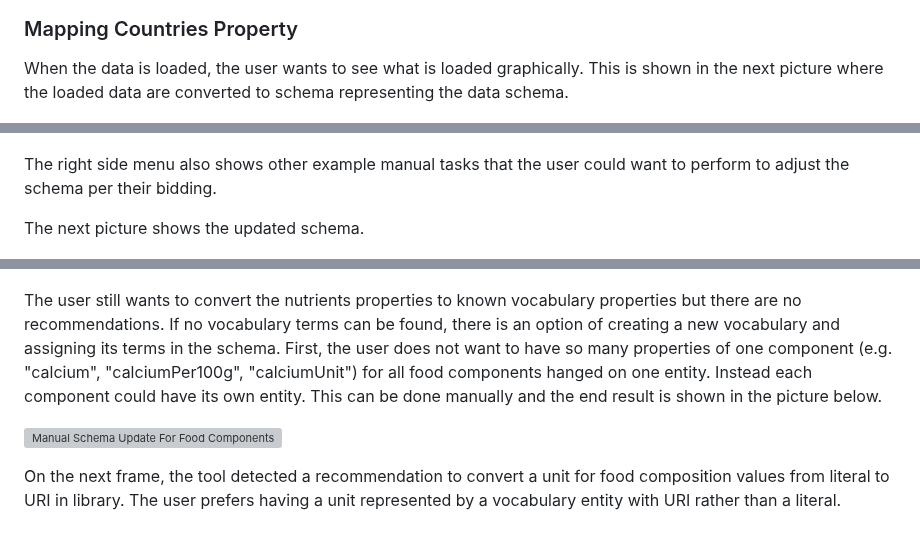
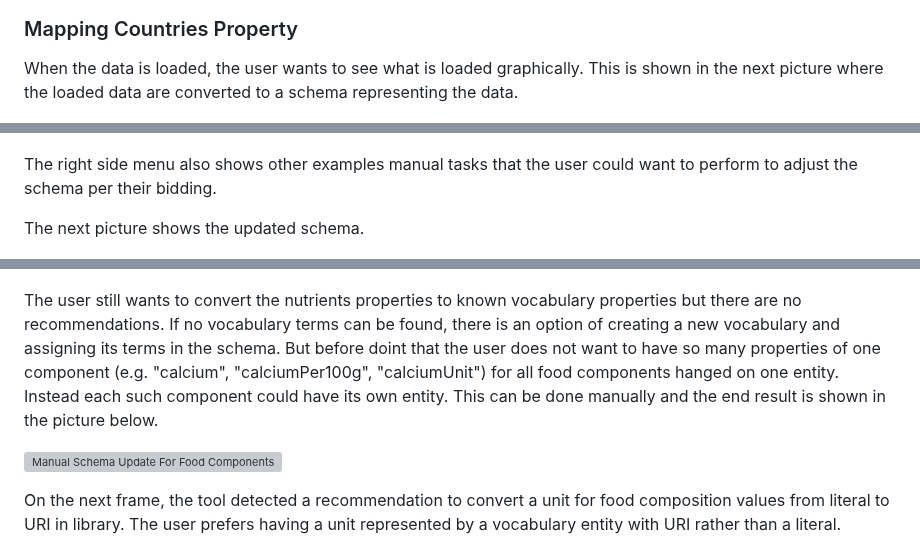
Before and after one commit to georgeus19/klofan, a Markdown page: docs/use-cases/food-use-case.md, 3 parts joined by grey strips. Drawn GitHub-style; grey boxes are pictures that could not be loaded.

```diff
--- a/docs/use-cases/food-use-case.md
+++ b/docs/use-cases/food-use-case.md
@@ -43,7 +44,7 @@ The user loads a json with product data into the tool. Since there may be a lot
 
 ### Mapping Countries Property
 
-When the data is loaded, the user wants to see what is loaded graphically. This is shown in the next picture where the loaded data are converted to schema representing the data schema.
+When the data is loaded, the user wants to see what is loaded graphically. This is shown in the next picture where the loaded data are converted to a schema representing the data.
 
 ![Data Schema](./img/food-schema.png)
 
@@ -82,13 +83,13 @@ Again the user is interested about what the found term matched and wants to prev
 
 ![Add Entity Manually](./img/nutriments-manual.png)
 
-The right side menu also shows other example manual tasks that the user could want to perform to adjust the schema per their bidding.
+The right side menu also shows other examples manual tasks that the user could want to perform to adjust the schema per their bidding.
 
 The next picture shows the updated schema.
 
 ![Schema After Adding AGROVOC Food Composition Entity](./img/after-nutriments.png)
 
-The user still wants to convert the nutrients properties to known vocabulary properties but there are no recommendations. If no vocabulary terms can be found, there is an option of creating a new vocabulary and assigning its terms in the schema. First, the user does not want to have so many properties of one component (e.g. "calcium", "calciumPer100g", "calciumUnit") for all food components hanged on one entity. Instead each component could have its own entity.  This can be done manually and the end result is shown in the picture below.
+The user still wants to convert the nutrients properties to known vocabulary properties but there are no recommendations. If no vocabulary terms can be found, there is an option of creating a new vocabulary and assigning its terms in the schema. But before doint that the user does not want to have so many properties of one component (e.g. "calcium", "calciumPer100g", "calciumUnit") for all food components hanged on one entity. Instead each such component could have its own entity.  This can be done manually and the end result is shown in the picture below.
 
 ![Manual Schema Update For Food Components](./img/food-comp-manual.png)
 
```
Also changed, not shown: other parts of docs/use-cases/food-use-case.md (+11 -10 lines).
